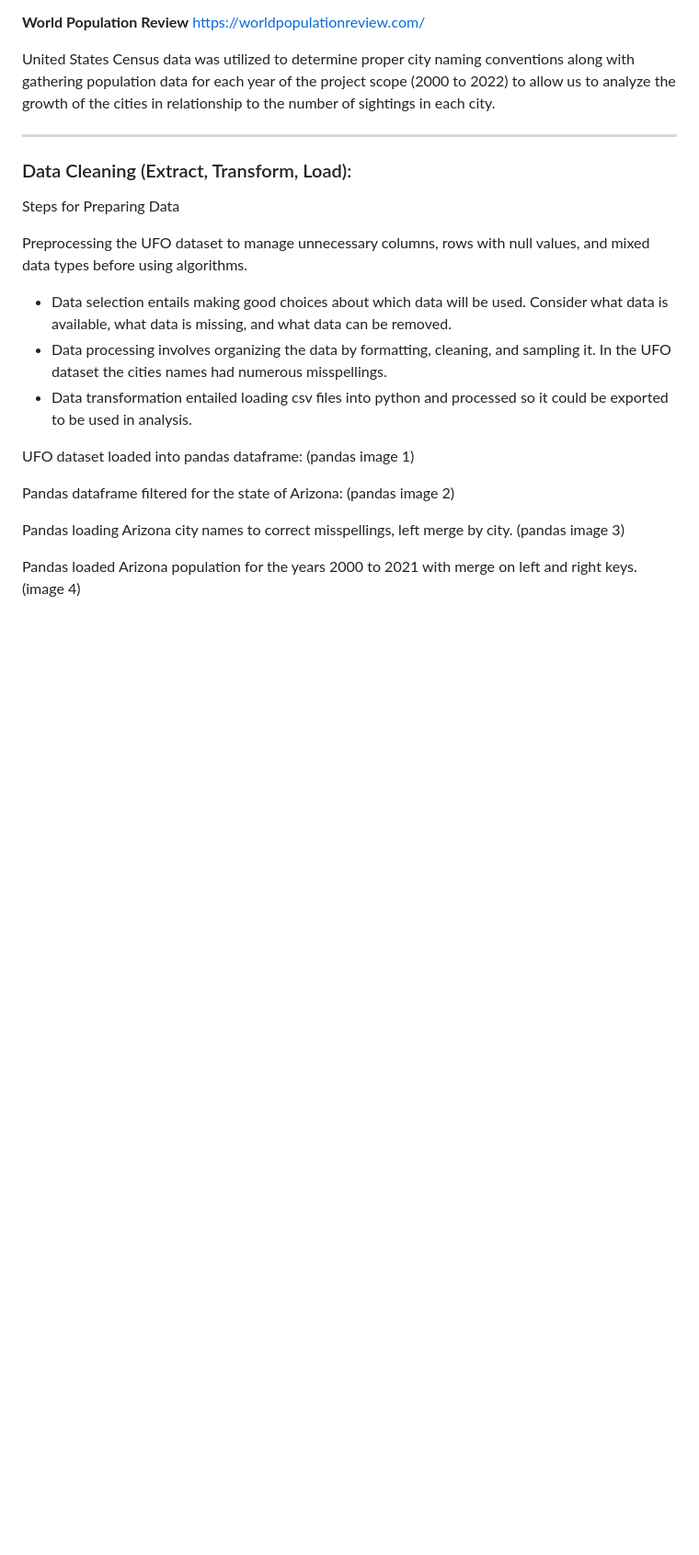
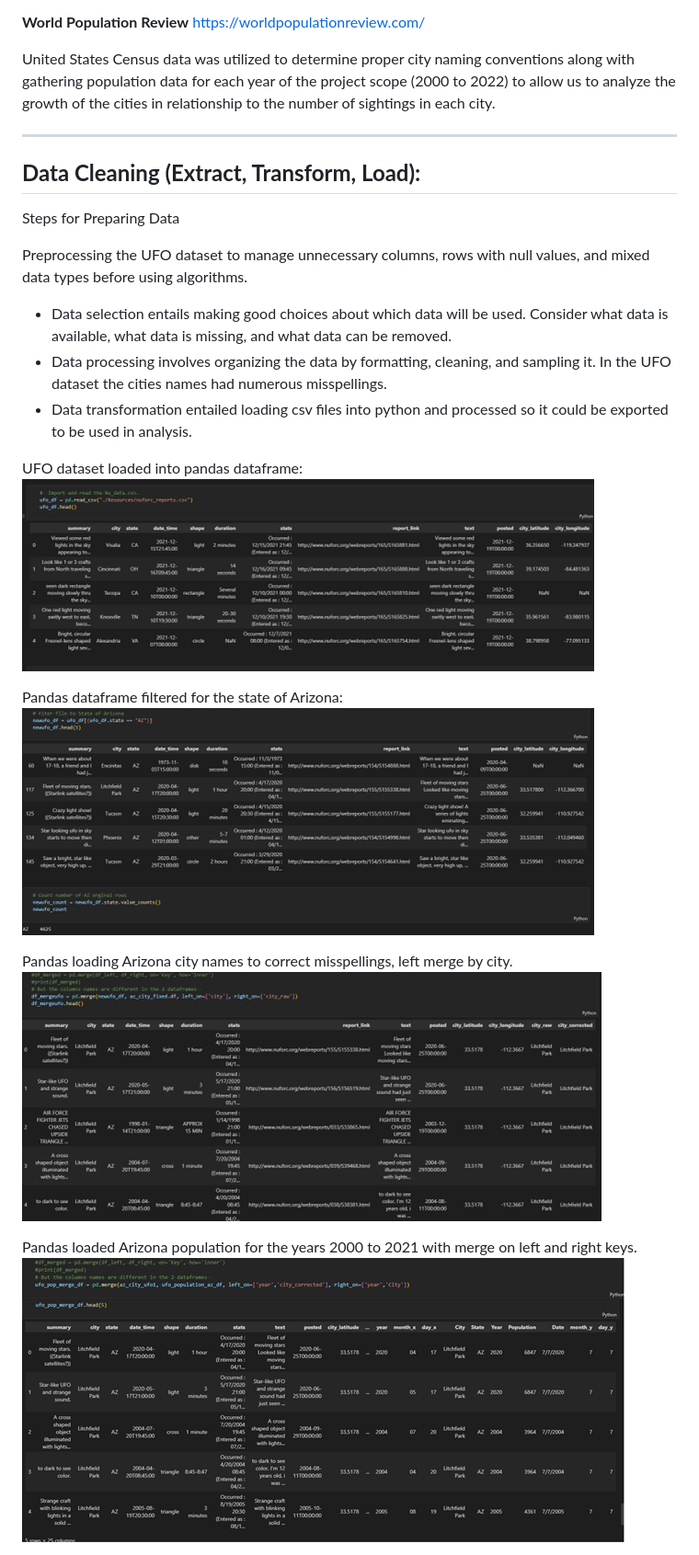
Before and after one commit to acegal1/Group1_Final_Project, a Markdown page: README.md, the part around the change printed below. Shown: that part at 92% size. Drawn GitHub-style; blank space fills up the shorter version.

```diff
--- a/README.md
+++ b/README.md
@@ -36,7 +36,7 @@ United States Census data was utilized to determine proper city naming conventio
 ***
 
 
-### Data Cleaning (Extract, Transform, Load):
+## __Data Cleaning (Extract, Transform, Load):__
 Steps for Preparing Data
 
 Preprocessing the UFO dataset to manage unnecessary columns, rows with null values, and mixed data types before using algorithms.
@@ -45,12 +45,14 @@ Preprocessing the UFO dataset to manage unnecessary columns, rows with null valu
 - Data transformation entailed loading csv files into python and processed so it could be exported to be used in analysis.
 
 UFO dataset loaded into pandas dataframe:
-(pandas image 1)
+![pandas 1](/images/Panda1.png)
 
 Pandas dataframe filtered for the state of Arizona:
-(pandas image 2)
+![pandas 2](/images/Panda2.png)
 
-Pandas loading Arizona city names to correct misspellings, left merge by city. (pandas image 3)
+Pandas loading Arizona city names to correct misspellings, left merge by city.
+![pandas 3](/images/Panda3.png)
 
-Pandas loaded Arizona population for the years 2000 to 2021 with merge on left and right keys.  (image 4)
+Pandas loaded Arizona population for the years 2000 to 2021 with merge on left and right keys.
+![pandas 4](/images/Panda4.png)
 
```
Also changed, not shown: other parts of README.md (+22 -13 lines), images/Arizona UFO Dashboard.png (added), images/Conclusion Slide.png (added), images/Presentation Slide.png (added), images/UFO Sightings in the US.png (added), 2 other files.
